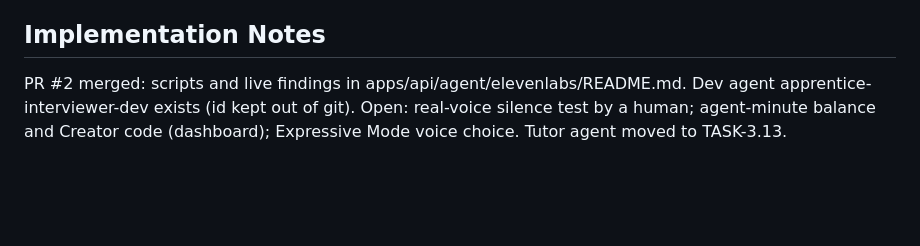
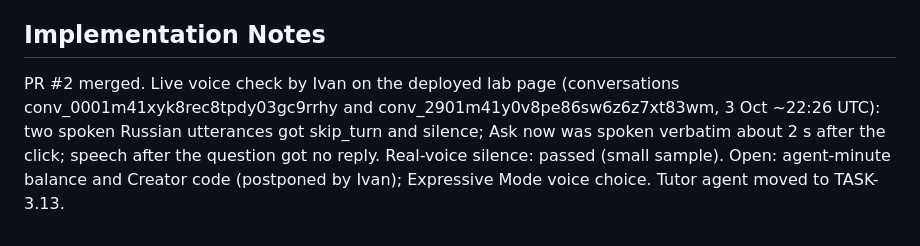
Before and after one commit to qwadratic/ai-apprentice, a Markdown page: backlog/tasks/task-3.2 - ElevenLabs-integration-spike-key-credits-agent-config-silence-behaviour.md, the part around one of its changes. GitHub-like rendering; blank space fills up the shorter version.

Commit message:
backlog: TASK-3.22 session logs; real-voice silence result on TASK-3.2
Co-Authored-By: Claude Opus 5.5 <noreply@anthropic.com>
Claude-Session: https://claude.ai/code/session_01HNibA65CuJRA8LPRW92Rq5

```diff
--- a/backlog/tasks/task-3.2 - ElevenLabs-integration-spike-key-credits-agent-config-silence-behaviour.md
+++ b/backlog/tasks/task-3.2 - ElevenLabs-integration-spike-key-credits-agent-config-silence-behaviour.md
@@ -46,5 +46,5 @@ Estimate: about 2 h of agent time. Card key: B-elevenlabs-spike.
 ## Implementation Notes
 
 <!-- SECTION:NOTES:BEGIN -->
-PR #2 merged: scripts and live findings in apps/api/agent/elevenlabs/README.md. Dev agent apprentice-interviewer-dev exists (id kept out of git). Open: real-voice silence test by a human; agent-minute balance and Creator code (dashboard); Expressive Mode voice choice. Tutor agent moved to TASK-3.13.
+PR #2 merged. Live voice check by Ivan on the deployed lab page (conversations conv_0001m41xyk8rec8tpdy03gc9rrhy and conv_2901m41y0v8pe86sw6z6z7xt83wm, 3 Oct ~22:26 UTC): two spoken Russian utterances got skip_turn and silence; Ask now was spoken verbatim about 2 s after the click; speech after the question got no reply. Real-voice silence: passed (small sample). Open: agent-minute balance and Creator code (postponed by Ivan); Expressive Mode voice choice. Tutor agent moved to TASK-3.13.
 <!-- SECTION:NOTES:END -->
```
Also changed, not shown: other parts of backlog/tasks/task-3.2 - ElevenLabs-integration-spike-key-credits-agent-config-silence-behaviour.md (+2 -2 lines), backlog/tasks/task-3.22 - Session-logs-every-lab-session-saved-on-the-VM.md (added, +40 -0 lines).
